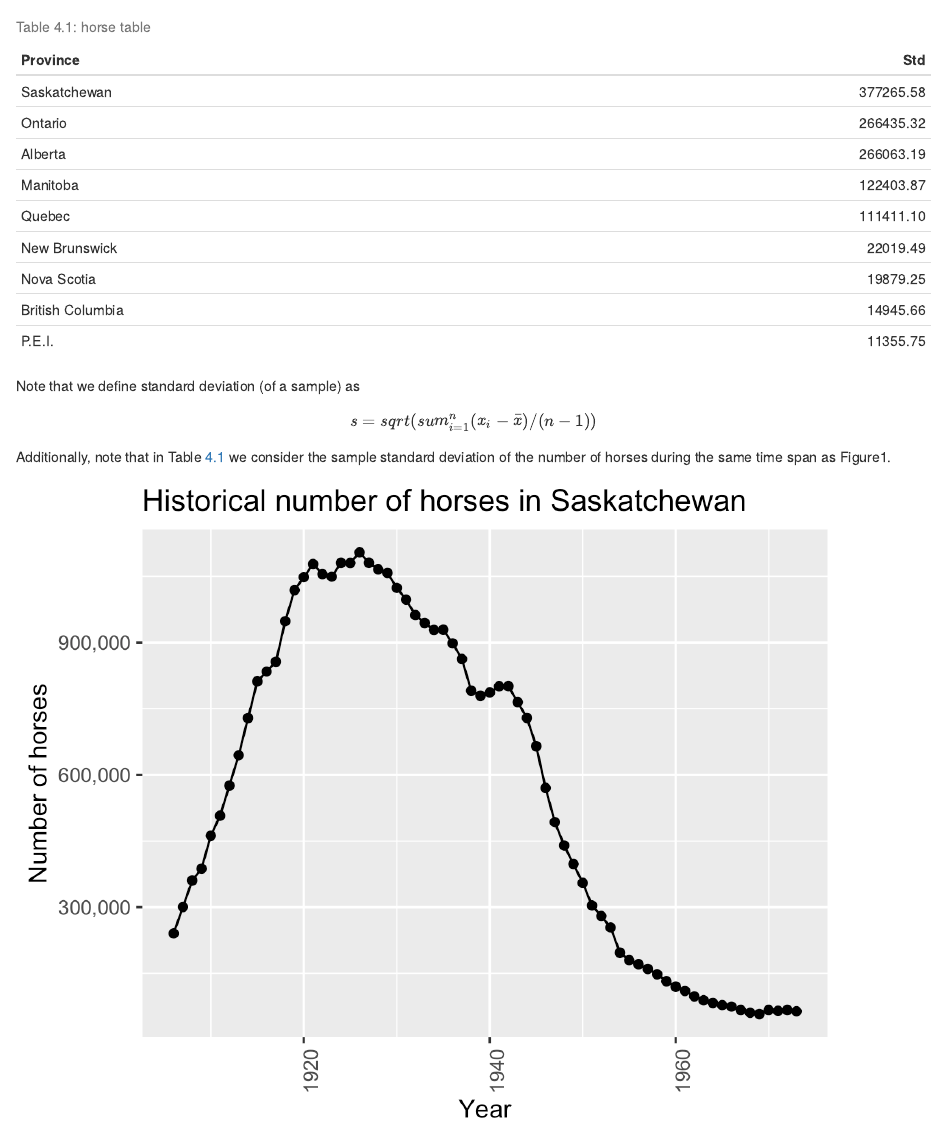
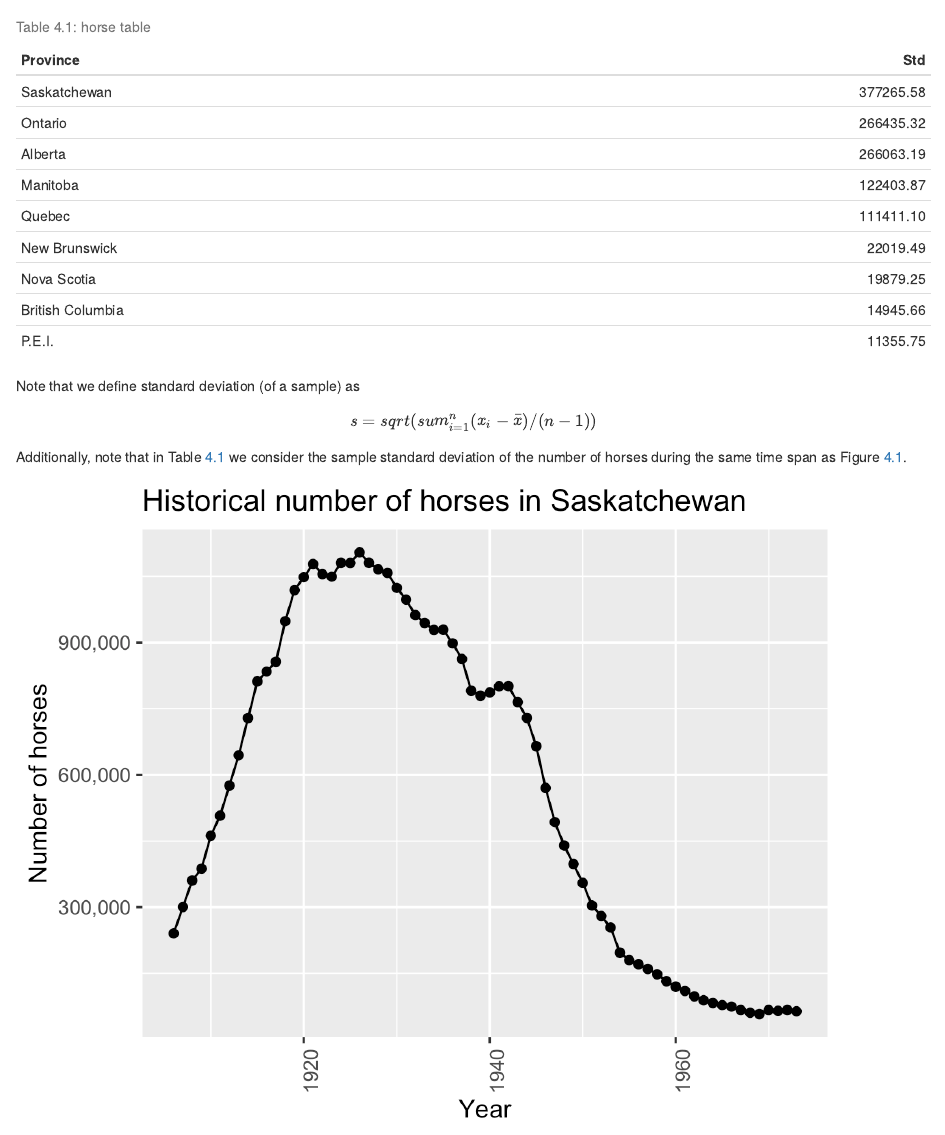
Before and after one commit to harrysyz99/Harry-Assignment-4, an R Markdown document (doc/rmd_example/rmd_example.Rmd): the page in a window 1100 px wide, from 980 px down. The pictures show the output file doc/rmd_example/rmd_example.html that the author committed with the source, opened offline.

Commit message:
add one more cross reference

````diff
--- a/doc/rmd_example/rmd_example.Rmd
+++ b/doc/rmd_example/rmd_example.Rmd
@@ -53,7 +53,7 @@
 
 $$s = sqrt( sum_{i = 1}^n(x_i - \bar{x}) / (n-1))$$
 
-Additionally, note that in Table \@ref(tab:horse-table) we consider the sample standard deviation of the number of horses during the same time span as Figure1.
+Additionally, note that in Table \@ref(tab:horse-table) we consider the sample standard deviation of the number of horses during the same time span as Figure \@ref(fig:horse-plot).
 
 ```{r horse-pop-large-sd-plot,out.width="90%", fig.cap="Horse populations for the province with the largest standard deviation"}
 knitr::include_graphics("../../results/horse_pop_plot_largest_sd.png")
````
Also changed, not shown: doc/rmd_example/rmd_example.html, doc/rmd_example/rmd_example.pdf.
